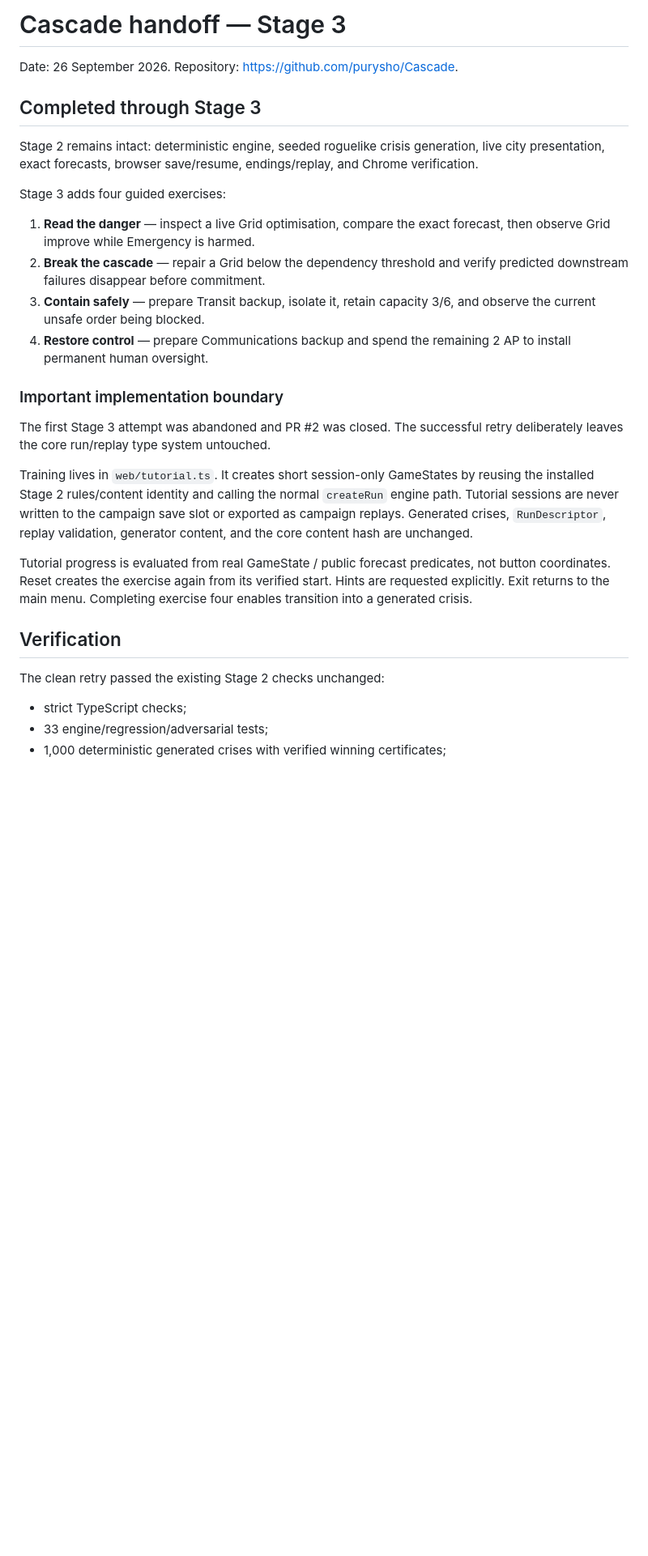
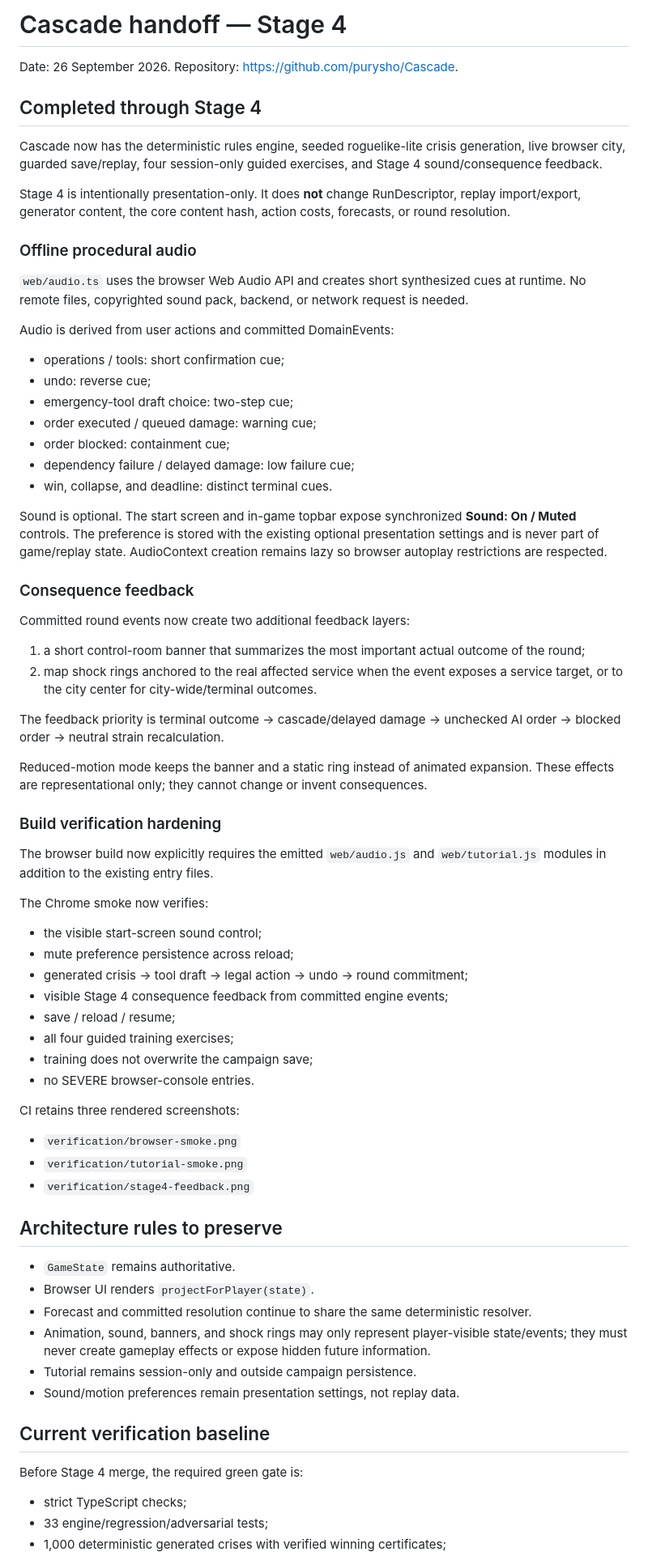
Before and after one commit to purysho/Cascade, a Markdown page: HANDOFF.md, the part around one of its changes. Shown at 81% size. GitHub-like rendering; blank space fills up the shorter version.

Commit message:
docs: hand off completed Stage 4

```diff
--- a/HANDOFF.md
+++ b/HANDOFF.md
@@ -1,29 +1,73 @@
-# Cascade handoff — Stage 3
+# Cascade handoff — Stage 4
 
 Date: 26 September 2026. Repository: https://github.com/purysho/Cascade.
 
-## Completed through Stage 3
+## Completed through Stage 4
 
-Stage 2 remains intact: deterministic engine, seeded roguelike crisis generation, live city presentation, exact forecasts, browser save/resume, endings/replay, and Chrome verification.
+Cascade now has the deterministic rules engine, seeded roguelike-lite crisis generation, live browser city, guarded save/replay, four session-only guided exercises, and Stage 4 sound/consequence feedback.
 
-Stage 3 adds four guided exercises:
+Stage 4 is intentionally presentation-only. It does **not** change RunDescriptor, replay import/export, generator content, the core content hash, action costs, forecasts, or round resolution.
 
-1. **Read the danger** — inspect a live Grid optimisation, compare the exact forecast, then observe Grid improve while Emergency is harmed.
-2. **Break the cascade** — repair a Grid below the dependency threshold and verify predicted downstream failures disappear before commitment.
-3. **Contain safely** — prepare Transit backup, isolate it, retain capacity 3/6, and observe the current unsafe order being blocked.
-4. **Restore control** — prepare Communications backup and spend the remaining 2 AP to install permanent human oversight.
+### Offline procedural audio
 
-### Important implementation boundary
+`web/audio.ts` uses the browser Web Audio API and creates short synthesized cues at runtime. No remote files, copyrighted sound pack, backend, or network request is needed.
 
-The first Stage 3 attempt was abandoned and PR #2 was closed. The successful retry deliberately leaves the core run/replay type system untouched.
+Audio is derived from user actions and committed DomainEvents:
 
-Training lives in `web/tutorial.ts`. It creates short session-only GameStates by reusing the installed Stage 2 rules/content identity and calling the normal `createRun` engine path. Tutorial sessions are never written to the campaign save slot or exported as campaign replays. Generated crises, `RunDescriptor`, replay validation, generator content, and the core content hash are unchanged.
+- operations / tools: short confirmation cue;
+- undo: reverse cue;
+- emergency-tool draft choice: two-step cue;
+- order executed / queued damage: warning cue;
+- order blocked: containment cue;
+- dependency failure / delayed damage: low failure cue;
+- win, collapse, and deadline: distinct terminal cues.
 
-Tutorial progress is evaluated from real GameState / public forecast predicates, not button coordinates. Reset creates the exercise again from its verified start. Hints are requested explicitly. Exit returns to the main menu. Completing exercise four enables transition into a generated crisis.
+Sound is optional. The start screen and in-game topbar expose synchronized **Sound: On / Muted** controls. The preference is stored with the existing optional presentation settings and is never part of game/replay state. AudioContext creation remains lazy so browser autoplay restrictions are respected.
 
-## Verification
+### Consequence feedback
 
-The clean retry passed the existing Stage 2 checks unchanged:
+Committed round events now create two additional feedback layers:
+
+1. a short control-room banner that summarizes the most important actual outcome of the round;
+2. map shock rings anchored to the real affected service when the event exposes a service target, or to the city center for city-wide/terminal outcomes.
+
+The feedback priority is terminal outcome → cascade/delayed damage → unchecked AI order → blocked order → neutral strain recalculation.
+
+Reduced-motion mode keeps the banner and a static ring instead of animated expansion. These effects are representational only; they cannot change or invent consequences.
+
+### Build verification hardening
+
+The browser build now explicitly requires the emitted `web/audio.js` and `web/tutorial.js` modules in addition to the existing entry files.
+
+The Chrome smoke now verifies:
+
+- the visible start-screen sound control;
+- mute preference persistence across reload;
+- generated crisis → tool draft → legal action → undo → round commitment;
+- visible Stage 4 consequence feedback from committed engine events;
+- save / reload / resume;
+- all four guided training exercises;
+- training does not overwrite the campaign save;
+- no SEVERE browser-console entries.
+
+CI retains three rendered screenshots:
+
+- `verification/browser-smoke.png`
+- `verification/tutorial-smoke.png`
+- `verification/stage4-feedback.png`
+
+## Architecture rules to preserve
+
+- `GameState` remains authoritative.
+- Browser UI renders `projectForPlayer(state)`.
+- Forecast and committed resolution continue to share the same deterministic resolver.
+- Animation, sound, banners, and shock rings may only represent player-visible state/events; they must never create gameplay effects or expose hidden future information.
+- Tutorial remains session-only and outside campaign persistence.
+- Sound/motion preferences remain presentation settings, not replay data.
+
+## Current verification baseline
+
+Before Stage 4 merge, the required green gate is:
 
 - strict TypeScript checks;
 - 33 engine/regression/adversarial tests;
```
Also changed, not shown: other parts of HANDOFF.md (+16 -10 lines).
